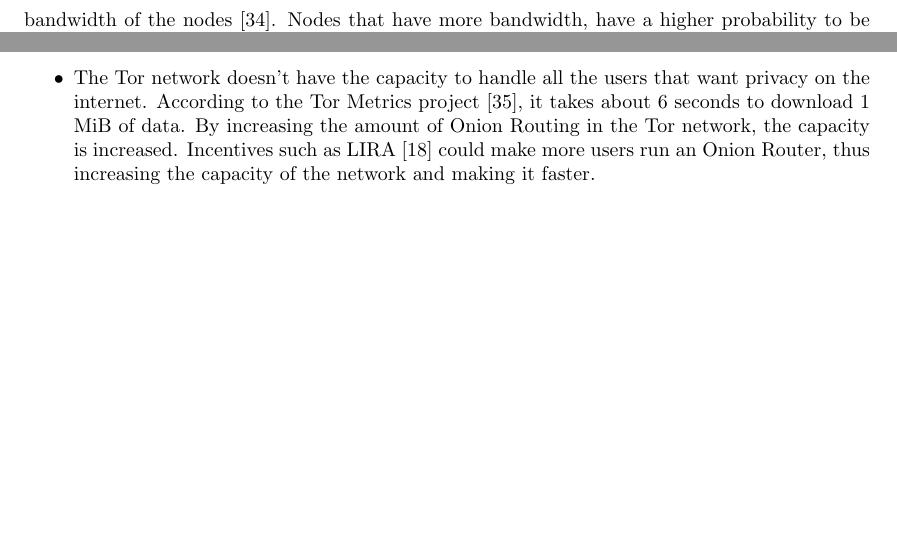
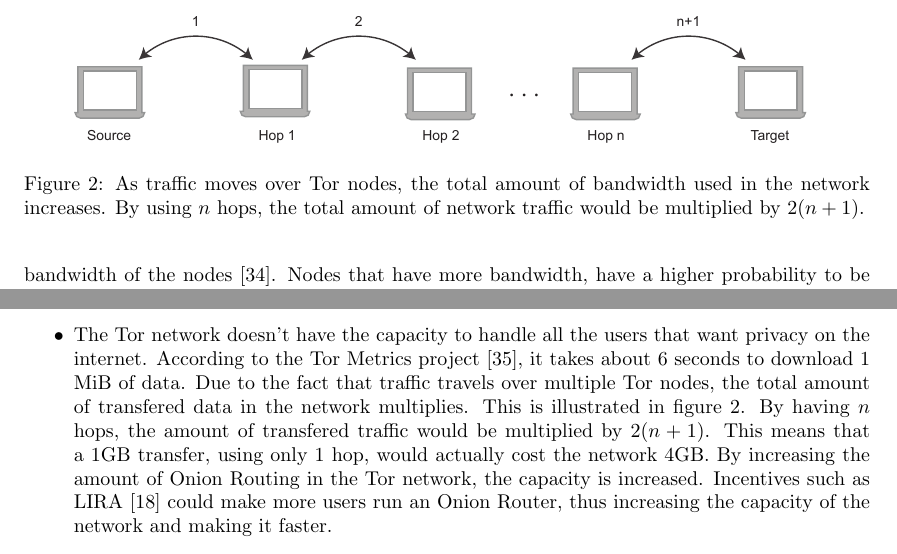
Before and after one commit to rjagerman/ANON, a LaTeX paper (paper.tex): two parts of page 4 of 15 before the commit and two parts of page 4 of 16 after it, joined at a grey line, cut at the place of the change, the shorter picture padded with empty space. Compiled offline with pdfLaTeX.

Commit message:
Added figure for bandwidth increase due to hops

```diff
--- a/paper.tex
+++ b/paper.tex
@@ -134,6 +134,13 @@
 	\subsection{Disadvantages}
 		\label{ss:tor_disadvantages}
 
+		\begin{figure*}[!t]
+				\centering
+				\includegraphics[width=0.95\textwidth]{graphics/hops.pdf}
+				\caption{As traffic moves over Tor nodes, the total amount of bandwidth used in the network increases. By using $n$ hops, the total amount of network traffic would be multiplied by $2(n+1)$.}
+				\label{fig:hops}
+			\end{figure*}
+
 		While Tor offers its users a high level of anonymity, there are some disadvantages using it. According to Dingledine et al \cite{dingledine2009performance}, there are six reasons why Tor is not optimal. In this section, we will summarize these reasons and explain what could be done to fix them.
 
 		\begin{itemize}
@@ -141,7 +148,7 @@
 
 			\item Some Tor users put more traffic on the network than they contribute by running a Onion Router. This means that these users are slowing the network down as they use more traffic than giving back. A possible solution for this is to throttle certain high-bandwidth protocols such as BitTorrent at exit nodes or at Onion Proxies.
 
-			\item The Tor network doesn't have the capacity to handle all the users that want privacy on the internet. According to the Tor Metrics project \cite{tormetricsprojectwebsite}, it takes about 6 seconds to download 1 MiB of data. By increasing the amount of Onion Routing in the Tor network, the capacity is increased. Incentives such as LIRA \cite{jansen13lira} could make more users run an Onion Router, thus increasing the capacity of the network and making it faster.
+			\item The Tor network doesn't have the capacity to handle all the users that want privacy on the internet. According to the Tor Metrics project \cite{tormetricsprojectwebsite}, it takes about 6 seconds to download 1 MiB of data. Due to the fact that traffic travels over multiple Tor nodes, the total amount of transfered data in the network multiplies. This is illustrated in figure \ref{fig:hops}. By having $n$ hops, the amount of transfered traffic would be multiplied by $2(n+1)$. This means that a 1GB transfer, using only 1 hop, would actually cost the network 4GB. By increasing the amount of Onion Routing in the Tor network, the capacity is increased. Incentives such as LIRA \cite{jansen13lira} could make more users run an Onion Router, thus increasing the capacity of the network and making it faster.
 
 			\item The current path selection algorithm of Tor doesn't distribute the load evenly over the network. The problem is that the current selection strategy is optimal when the network is fully loaded. This is not always the case. Using a better path selection algorithm could increase the capacity of the network and the overall user experience.
 
```
